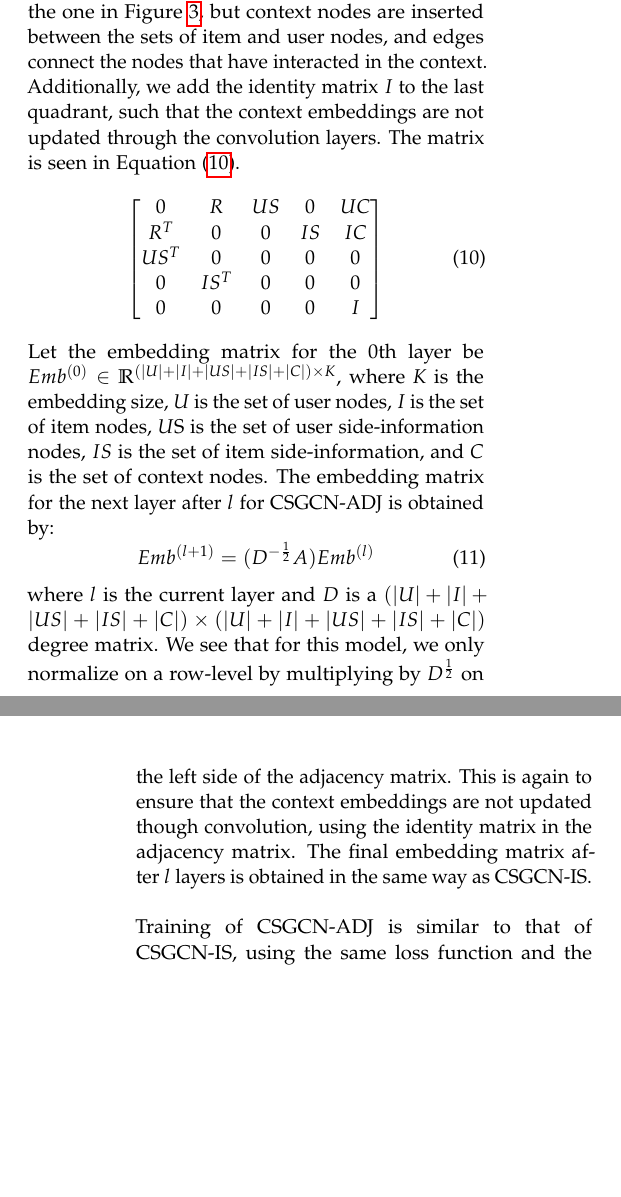
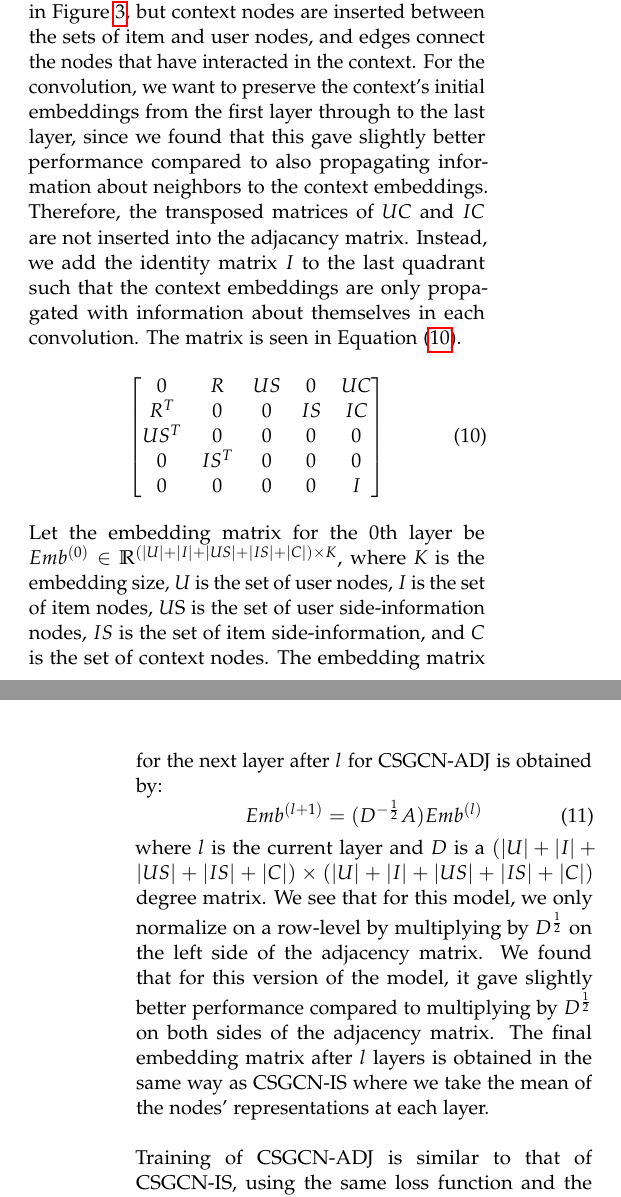
Before and after one commit to thesis20/thesis_paper, a LaTeX thesis (master.tex, which reads sections/csgcn/csgcn-chapter.tex): two parts of the columns of pages 7 and 8 of 16 before the commit and two parts of the columns of pages 7 and 8 of 17 after it, joined at a grey line, cut so that both start at the same text, the shorter picture padded with empty space. Compiled offline with pdfLaTeX.

Commit message:
description of uc and ic and stuff (#8)
* description of uc and ic and stuff

* Update sections/csgcn/csgcn-chapter.tex

Co-authored-by: Eduardsen <eduardsengithub@gmail.com>

* Update sections/csgcn/csgcn-chapter.tex

Co-authored-by: Eduardsen <eduardsengithub@gmail.com>

* Update sections/csgcn/csgcn-chapter.tex

Co-authored-by: Eduardsen <eduardsengithub@gmail.com>

* Update sections/csgcn/csgcn-chapter.tex

Co-authored-by: Daniel Moesgaard Andersen <moesgaarda@gmail.com>

Co-authored-by: Andreas Stenshøj <and8700and@hotmail.com>
Co-authored-by: Eduardsen <eduardsengithub@gmail.com>
Co-authored-by: Daniel Moesgaard Andersen <moesgaarda@gmail.com>

```diff
--- a/sections/csgcn/csgcn-chapter.tex
+++ b/sections/csgcn/csgcn-chapter.tex
@@ -371,7 +371,9 @@ In this predictor function, we calculate the pairwise interaction between each o
 \subsection{Adjacency matrix and training}\label{subsec:csgcn_adj_adj_mat}
 Compared to CSGCN-IS, context is now included in the graph as nodes and therefore also included in the adjacency matrix.
 The graph is similar to the one in \Cref{fig:quadripartite-graph}, but context nodes are inserted between the sets of item and user nodes, and edges connect the nodes that have interacted in the context.
-Additionally, we add the identity matrix $I$ to the last quadrant, such that the context embeddings are not updated through the convolution layers.
+For the convolution, we want to preserve the context's initial embeddings from the first layer through to the last layer, since we found that this gave slightly better performance compared to also propagating information about neighbors to the context embeddings.
+Therefore, the transposed matrices of $UC$ and $IC$ are not inserted into the adjacancy matrix.
+Instead, we add the identity matrix $I$ to the last quadrant such that the context embeddings are only propagated with information about themselves in each convolution.
 The matrix is seen in \Cref{csgcn_adj_adj_mat}.
 \begin{equation}\label{csgcn_adj_adj_mat}
     \begin{bmatrix}
@@ -388,7 +390,7 @@ Let the embedding matrix for the 0th layer be $Emb^{(0)} \in \mathbb{R}^{(|U| +
 \end{equation}
 where $l$ is the current layer and $D$ is a $(|U| + |I| + |US| + |IS| + |C|) \times (|U| + |I| + |US| + |IS|+ |C|)$ degree matrix.
 We see that for this model, we only normalize on a row-level by multiplying by $D^{\frac{1}{2}}$ on the left side of the adjacency matrix.
-This is again to ensure that the context embeddings are not updated though convolution, using the identity matrix in the adjacency matrix.
-The final embedding matrix after $l$ layers is obtained in the same way as CSGCN-IS.
+We found that for this version of the model, it gave slightly better performance compared to multiplying by $D^{\frac{1}{2}}$ on both sides of the adjacency matrix.
+The final embedding matrix after $l$ layers is obtained in the same way as CSGCN-IS where we take the mean of the nodes' representations at each layer.
 \\\\
 Training of CSGCN-ADJ is similar to that of CSGCN-IS, using the same loss function and the Adam optimizer.
```
